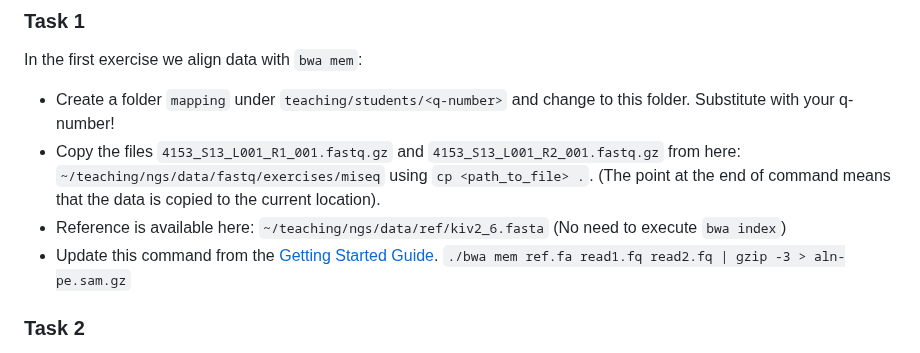
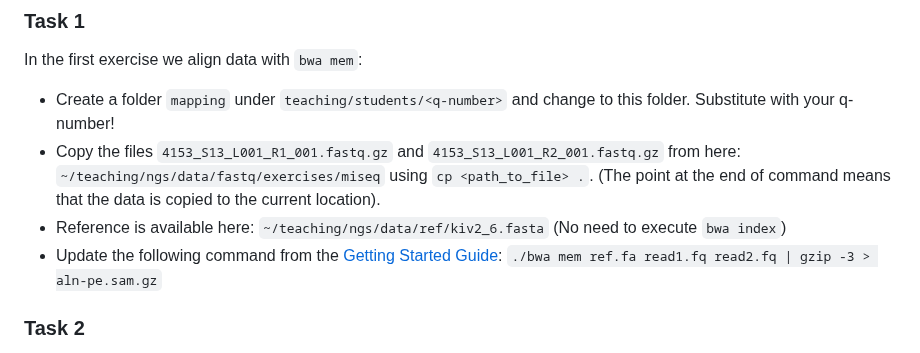
Before and after one commit to genepi/ngs-class, a Markdown page: scripts/exercises.md, the part around the change. GitHub-like rendering.

```diff
--- a/scripts/exercises.md
+++ b/scripts/exercises.md
@@ -38,7 +38,7 @@ In the first exercise we align data with `bwa mem`:
 * Create a folder `mapping` under `teaching/students/<q-number>` and change to this folder. Substitute <q-number> with your q-number!
 * Copy the files `4153_S13_L001_R1_001.fastq.gz` and `4153_S13_L001_R2_001.fastq.gz` from here: `~/teaching/ngs/data/fastq/exercises/miseq` using `cp <path_to_file> .`. (The point at the end of command means that the data is copied to the current location).
 * Reference is available here: `~/teaching/ngs/data/ref/kiv2_6.fasta` (No need to execute `bwa index`)
-* Update this command from the [Getting Started Guide](https://github.com/lh3/bwa?tab=readme-ov-file#getting-started).
+* Update the following command from the [Getting Started Guide](https://github.com/lh3/bwa?tab=readme-ov-file#getting-started):
   `./bwa mem ref.fa read1.fq read2.fq | gzip -3 > aln-pe.sam.gz`
 
 
```
